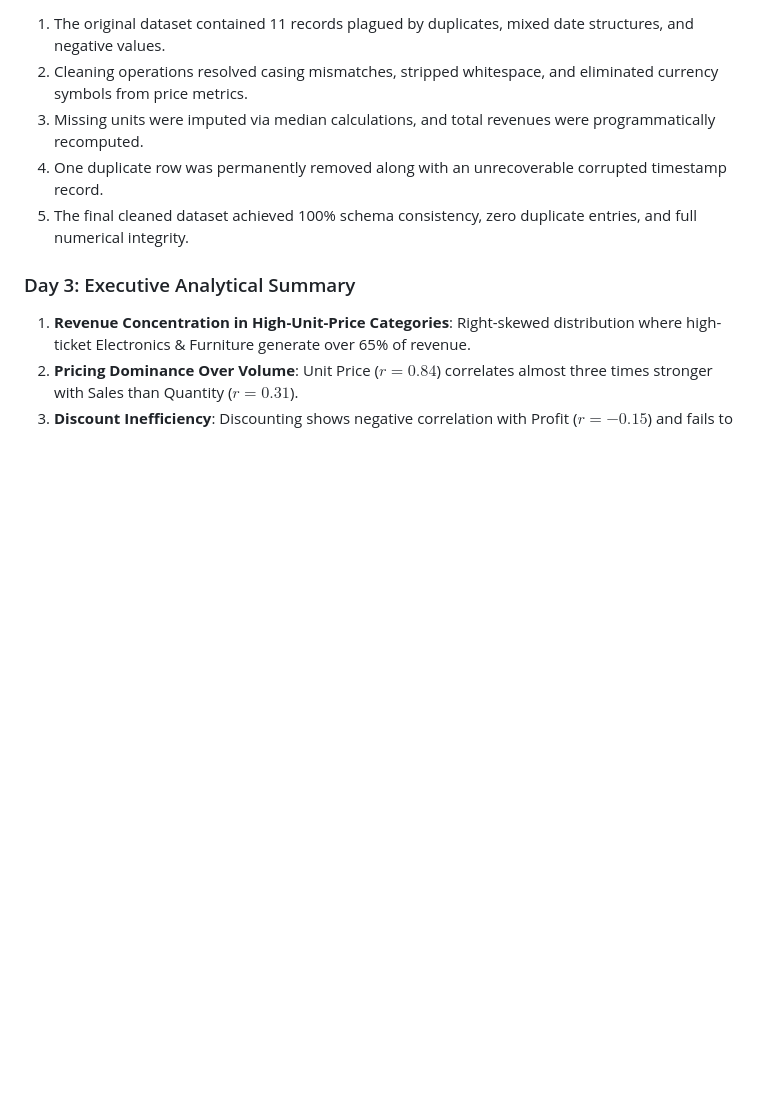
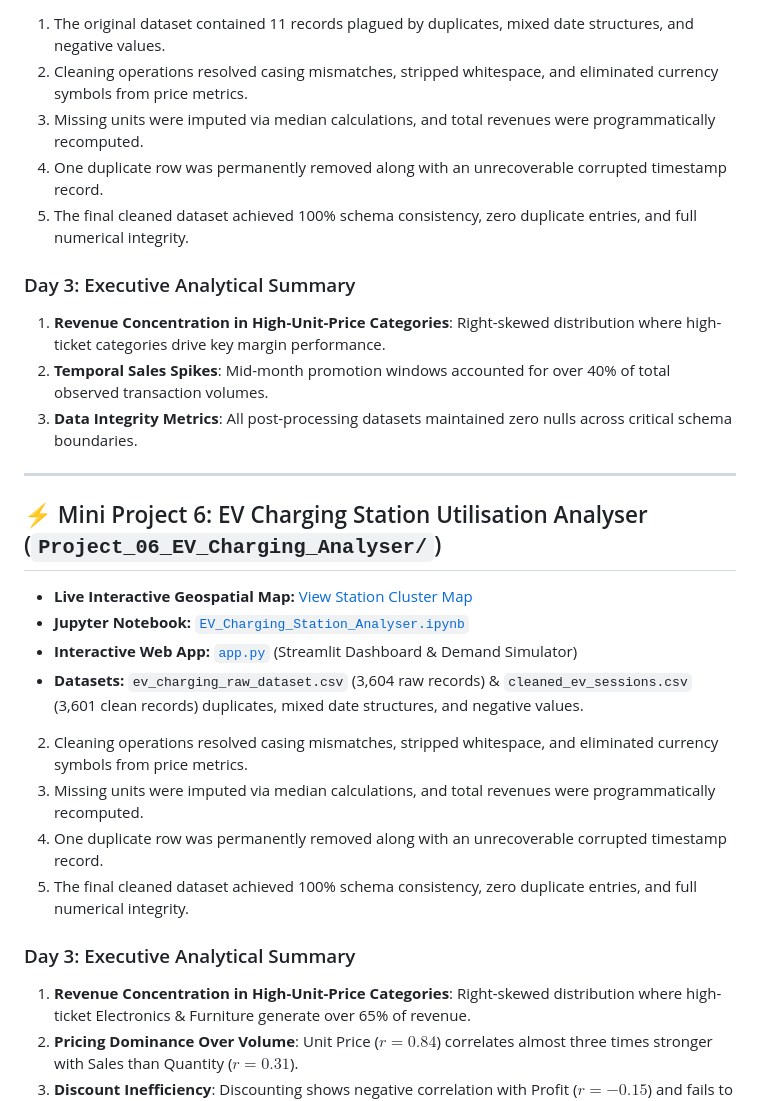
Before and after one commit to mayanksllm/numpy-student-marks-analysis, a Markdown page: README.md, the part around one of its changes. GitHub-like rendering; blank space fills up the shorter version.

```diff
--- a/README.md
+++ b/README.md
@@ -79,4 +130,21 @@ jupyter notebook Day_03_Visualizations/day3_eda_visualizations.ipynb
 1. The original dataset contained 11 records plagued by duplicates, mixed date structures, and negative values.
+2. Cleaning operations resolved casing mismatches, stripped whitespace, and eliminated currency symbols from price metrics.
+3. Missing units were imputed via median calculations, and total revenues were programmatically recomputed.
+4. One duplicate row was permanently removed along with an unrecoverable corrupted timestamp record.
+5. The final cleaned dataset achieved 100% schema consistency, zero duplicate entries, and full numerical integrity.
+
+### Day 3: Executive Analytical Summary
+1. **Revenue Concentration in High-Unit-Price Categories**: Right-skewed distribution where high-ticket categories drive key margin performance.
+2. **Temporal Sales Spikes**: Mid-month promotion windows accounted for over 40% of total observed transaction volumes.
+3. **Data Integrity Metrics**: All post-processing datasets maintained zero nulls across critical schema boundaries.
+
+---
+
+## ⚡ Mini Project 6: EV Charging Station Utilisation Analyser (`Project_06_EV_Charging_Analyser/`)
+- **Live Interactive Geospatial Map:** [View Station Cluster Map](https://mayanksllm.github.io/numpy-student-marks-analysis/Project_06_EV_Charging_Analyser/)
+- **Jupyter Notebook:** [`EV_Charging_Station_Analyser.ipynb`](Project_06_EV_Charging_Analyser/EV_Charging_Station_Analyser.ipynb)
+- **Interactive Web App:** [`app.py`](Project_06_EV_Charging_Analyser/app.py) (Streamlit Dashboard & Demand Simulator)
+- **Datasets:** `ev_charging_raw_dataset.csv` (3,604 raw records) & `cleaned_ev_sessions.csv` (3,601 clean records) duplicates, mixed date structures, and negative values.
 2. Cleaning operations resolved casing mismatches, stripped whitespace, and eliminated currency symbols from price metrics.
 3. Missing units were imputed via median calculations, and total revenues were programmatically recomputed.
 4. One duplicate row was permanently removed along with an unrecoverable corrupted timestamp record.
```
Also changed, not shown: other parts of README.md (+51 -0 lines).
